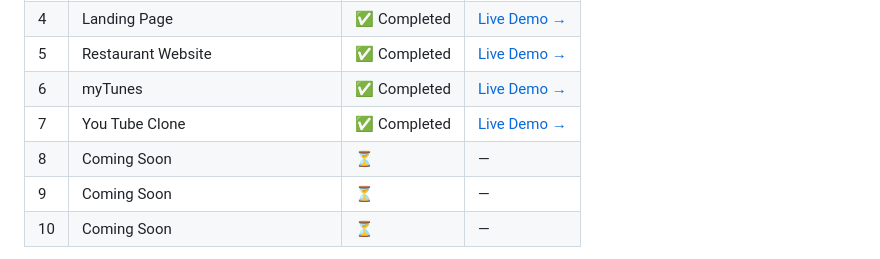
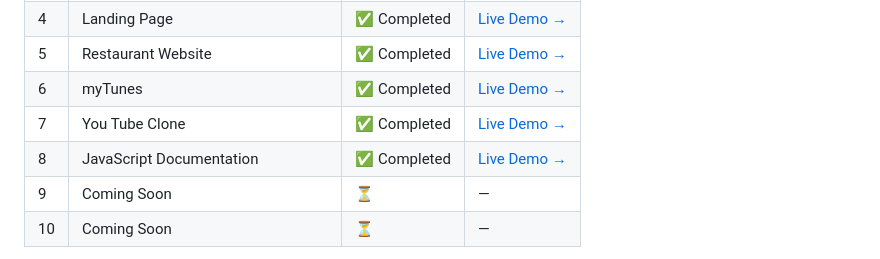
Before and after one commit to BuildBy-Utkarsh/10-HTML-CSS-PROJECTS, a Markdown page: README.md, the part around the change. Drawn GitHub-style.

Commit message:
readme  update

```diff
--- a/README.md
+++ b/README.md
@@ -85,7 +85,7 @@ Just HTML, CSS, practice, and lots of debugging. 😄
 | 5 | Restaurant Website |✅ Completed | [Live Demo →](https://restaurant-website-21.vercel.app/) |
 | 6 | myTunes | ✅ Completed | [Live Demo →](https://mytunes-umber.vercel.app/) |
 | 7 | You Tube Clone |✅ Completed | [Live Demo →](https://yt-clone-ups.vercel.app/) |
-| 8 | Coming Soon | ⏳ | — |
+| 8 | JavaScript Documentation | ✅ Completed | [Live Demo →](https://javascript-documentaion-website.vercel.app/) |
 | 9 | Coming Soon | ⏳ | — |
 | 10 | Coming Soon | ⏳ | — |
 
```
